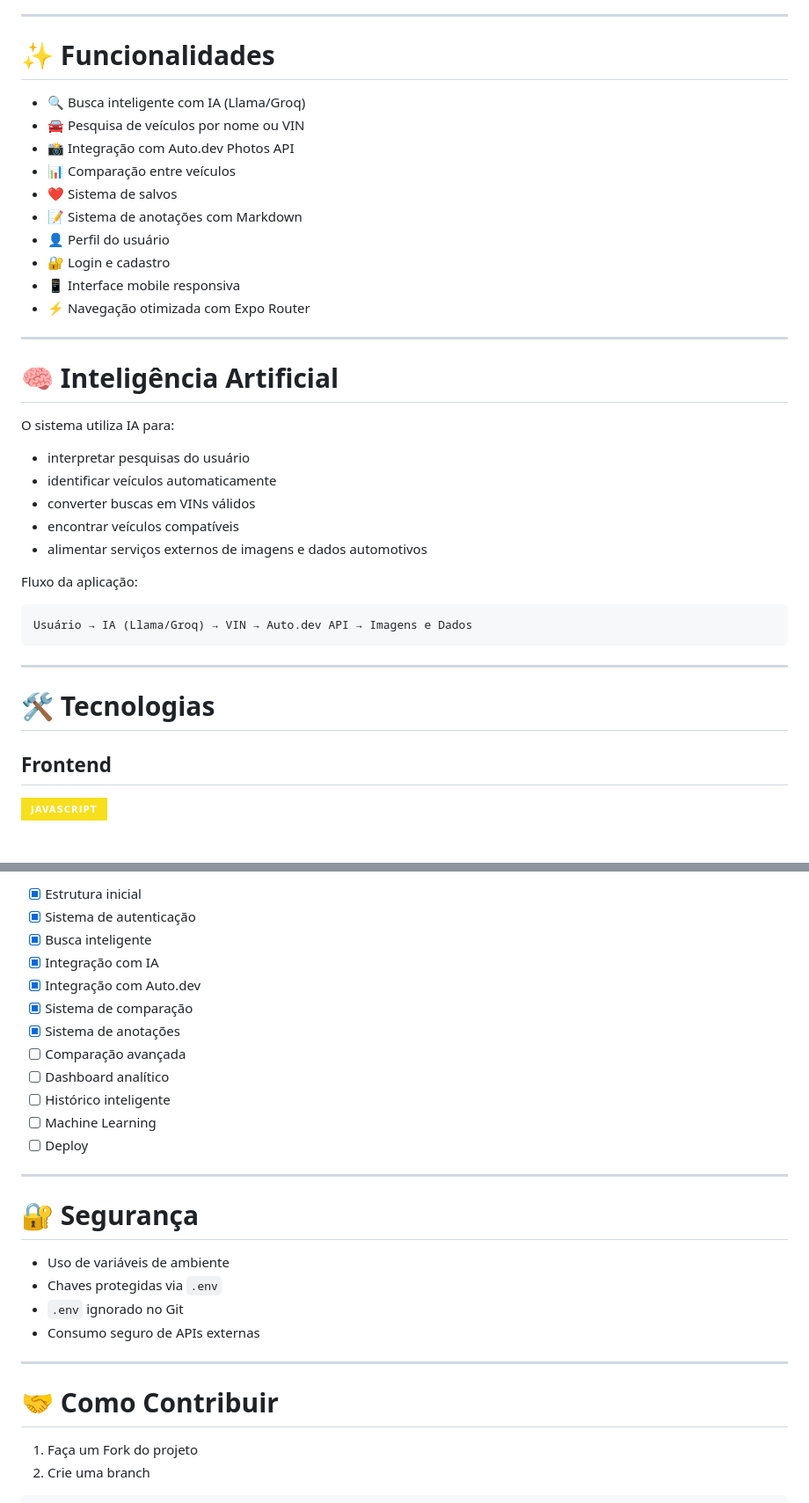
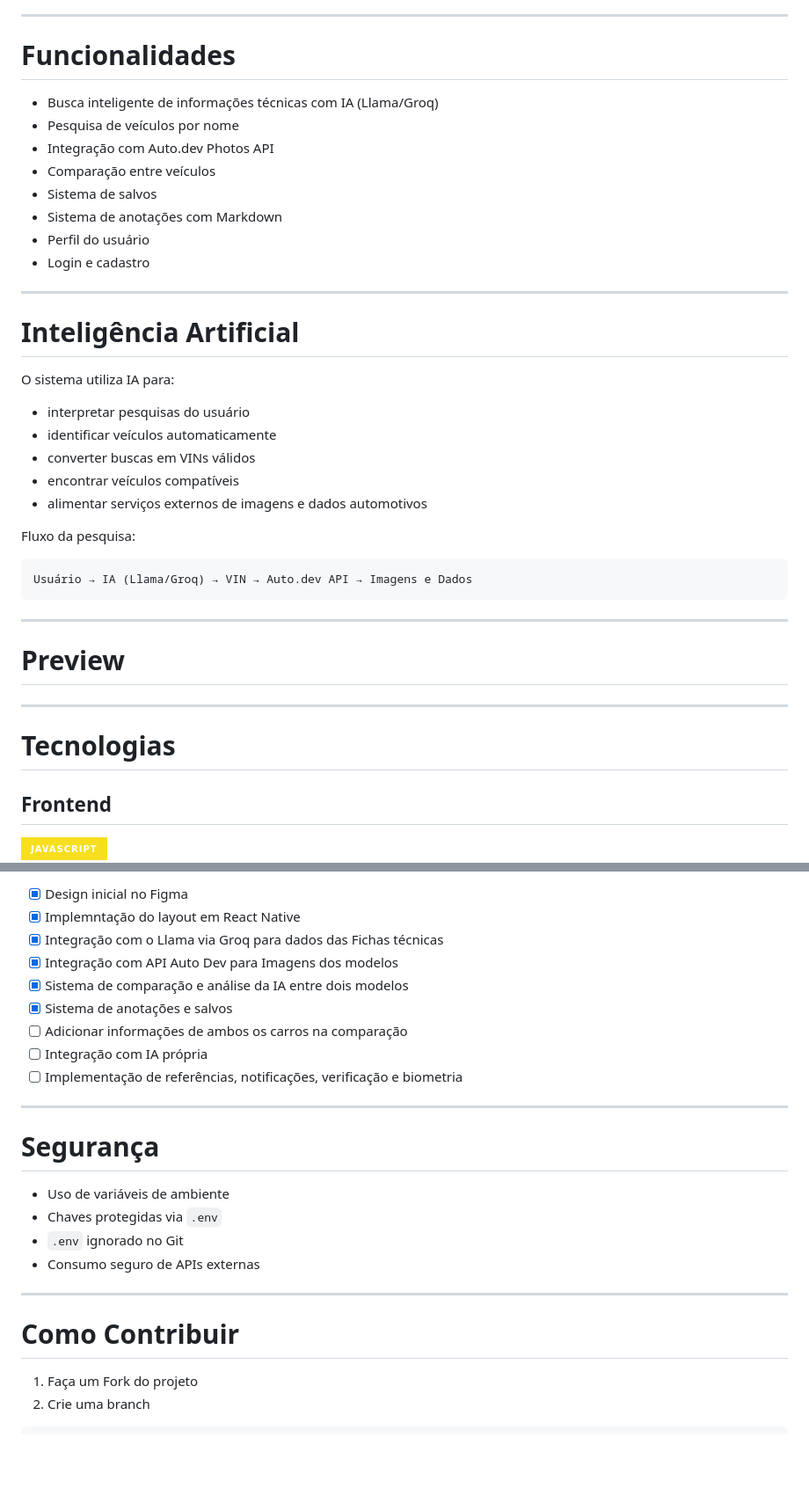
Before and after one commit to LUMEN-7/fiap-mdi-sprint-bci, a Markdown page: README.md, 2 parts joined by grey strips. Shown at 88% size. Rendered like a GitHub page; badges without logos; blank space fills up the shorter version.

Commit message:
Refactor README structure and content
Updated README.md for clarity and consistency.

````diff
--- a/README.md
+++ b/README.md
@@ -33,22 +33,20 @@ O projeto foi desenvolvido com foco em:
 
 ---
 
-# ✨ Funcionalidades
+# Funcionalidades
 
-- 🔍 Busca inteligente com IA (Llama/Groq)
-- 🚘 Pesquisa de veículos por nome ou VIN
-- 📸 Integração com Auto.dev Photos API
-- 📊 Comparação entre veículos
-- ❤️ Sistema de salvos
-- 📝 Sistema de anotações com Markdown
-- 👤 Perfil do usuário
-- 🔐 Login e cadastro
-- 📱 Interface mobile responsiva
-- ⚡ Navegação otimizada com Expo Router
+-  Busca inteligente de informações técnicas com IA (Llama/Groq)
+-  Pesquisa de veículos por nome
+-  Integração com Auto.dev Photos API
+-  Comparação entre veículos
+-  Sistema de salvos
+-  Sistema de anotações com Markdown
+-  Perfil do usuário
+-  Login e cadastro
 
 ---
 
-# 🧠 Inteligência Artificial
+# Inteligência Artificial
 
 O sistema utiliza IA para:
 
@@ -58,7 +56,7 @@ O sistema utiliza IA para:
 - encontrar veículos compatíveis
 - alimentar serviços externos de imagens e dados automotivos
 
-Fluxo da aplicação:
+Fluxo da pesquisa:
 
 ```txt
 Usuário → IA (Llama/Groq) → VIN → Auto.dev API → Imagens e Dados
@@ -66,7 +64,14 @@ Usuário → IA (Llama/Groq) → VIN → Auto.dev API → Imagens e Dados
 
 ---
 
-# 🛠️ Tecnologias
+# Preview
+
+
+
+
+---
+
+# Tecnologias
 
 ## Frontend
 
@@ -214,20 +215,17 @@ npx expo start
 
-- [x] Estrutura inicial
-- [x] Sistema de autenticação
-- [x] Busca inteligente
-- [x] Integração com IA
-- [x] Integração com Auto.dev
-- [x] Sistema de comparação
-- [x] Sistema de anotações
-- [ ] Comparação avançada
-- [ ] Dashboard analítico
-- [ ] Histórico inteligente
-- [ ] Machine Learning
-- [ ] Deploy
+- [x] Design inicial no Figma
+- [x] Implemntação do layout em React Native
+- [x] Integração com o Llama via Groq para dados das Fichas técnicas
+- [x] Integração com API Auto Dev para Imagens dos modelos
+- [x] Sistema de comparação e análise da IA entre dois modelos
+- [x] Sistema de anotações e salvos
+- [ ] Adicionar informações de ambos os carros na comparação
+- [ ] Integração com IA própria
+- [ ] Implementação de referências, notificações, verificação e biometria
 
 ---
 
-# 🔐 Segurança
+# Segurança
 
 - Uso de variáveis de ambiente
 - Chaves protegidas via `.env`
@@ -236,7 +234,7 @@ npx expo start
 
 ---
 
-# 🤝 Como Contribuir
+# Como Contribuir
 
 1. Faça um Fork do projeto
 2. Crie uma branch
````
Also changed, not shown: other parts of README.md (+16 -20 lines).
